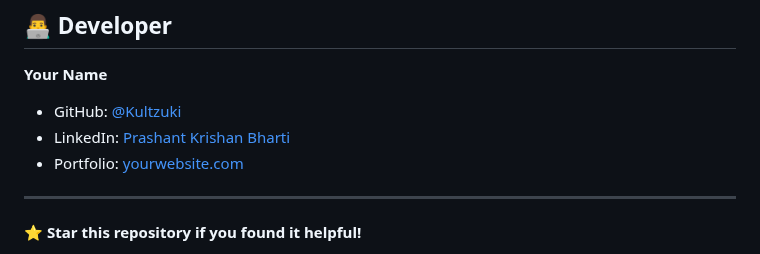
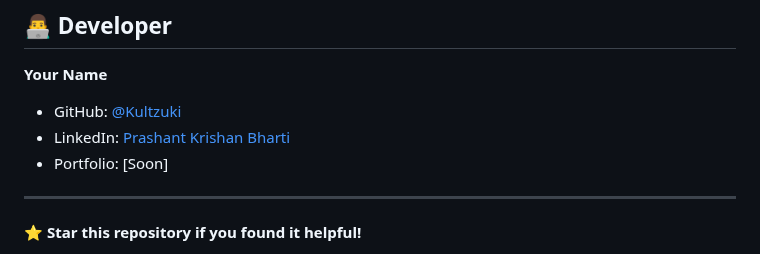
Before and after one commit to Kultzuki/personal-finance-tracker, a Markdown page: README.md, the part around the change. GitHub-like rendering.

```diff
--- a/README.md
+++ b/README.md
@@ -202,7 +202,7 @@ This project is open source and available under the [MIT License](LICENSE).
 **Your Name**
 - GitHub: [@Kultzuki](https://github.com/Kultzuki)
 - LinkedIn: [Prashant Krishan Bharti](https://www.linkedin.com/in/prashant-krishan-bharti/)
-- Portfolio: [yourwebsite.com](https://yourwebsite.com)
+- Portfolio: [Soon]
 
 ---
 
```
